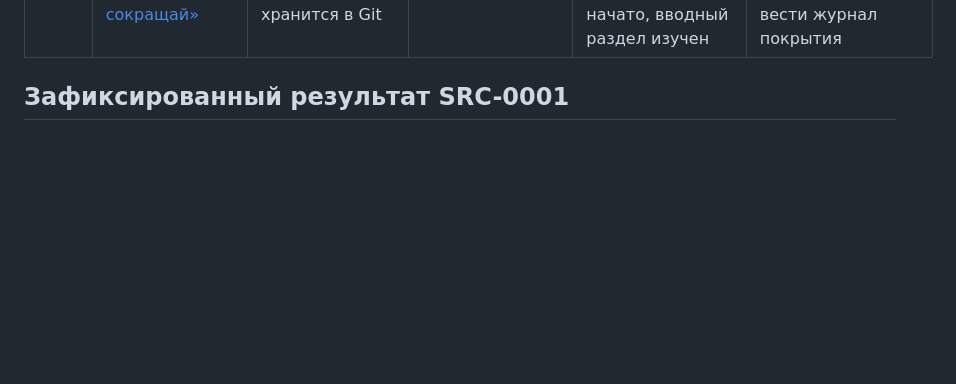
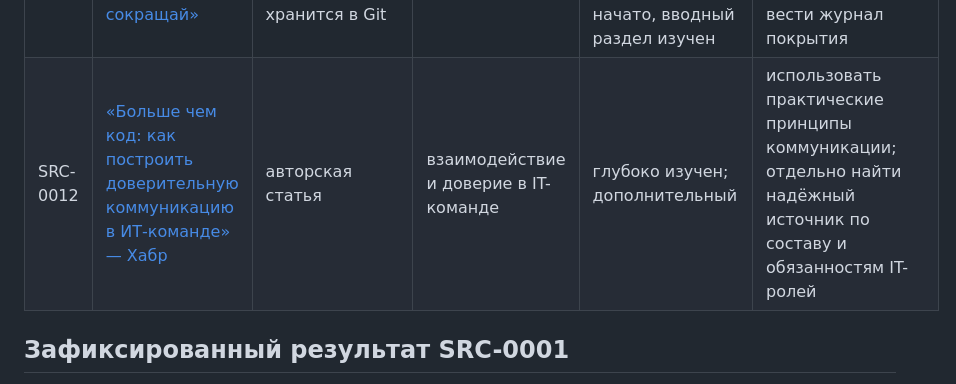
Before and after one commit to samoilovnk12-ctrl/ai-business-analyst-learning, a Markdown page: research/SOURCE-REGISTER.md, the part around the change. Rendered like a GitHub page; blank space fills up the shorter version.

Commit message:
Add IT team communication source

```diff
--- a/research/SOURCE-REGISTER.md
+++ b/research/SOURCE-REGISTER.md
@@ -26,6 +26,7 @@
 | SRC-0009 | [Максим Дорофеев: «5 правил продуктивного дня»](https://www.youtube.com/watch?v=LtpJgrrcHtI) | видео, 1:40:50 | критическое мышление; продуктивность | глубоко изучен по субтитрам | сверить неясные фразы со звуком и перепроверить научные утверждения |
 | SRC-0010 | [Даниэль Канеман, «Думай медленно… Решай быстро»](https://books.yandex.ru/reader/ApOv8ISe?resource=book) | книга; веб-ридер и рабочая PDF-копия пользователя | критическое мышление | **полностью глубоко изучен: введение, 38 глав, заключение, обе статьи-приложения и библиография; ключевые спорные выводы научно перепроверены** | источник завершён; сохранить как фундаментальную базу INT-S-02, распределение по урокам отложить до этапа проектирования курса |
 | SRC-0011 | [Максим Ильяхов, Людмила Сарычева, «Пиши, сокращай»](https://leader-id.storage.yandexcloud.net/event_doc/297231/627d32b823571642642689.pdf) | книга; полный DOCX предоставлен пользователем, файл не хранится в Git | ясная письменная речь | доступен; четвёртое издание 2024 года подтверждено; полное чтение начато, вводный раздел изучен | последовательно изучить разделы «Слово», «Предложение», «Текст», «Жанр» и «На прощание»; вести журнал покрытия |
+| SRC-0012 | [«Больше чем код: как построить доверительную коммуникацию в ИТ-команде» — Хабр](https://habr.com/ru/articles/993638/) | авторская статья | взаимодействие и доверие в IT-команде | глубоко изучен; дополнительный | использовать практические принципы коммуникации; отдельно найти надёжный источник по составу и обязанностям IT-ролей |
 
 ## Зафиксированный результат SRC-0001
 
```
Also changed, not shown: research/INTERN-SOURCE-INTAKE.md (+1 -1 lines), research/source-cards/SRC-0012-habr-trust-it-team.md (added, +47 -0 lines).
